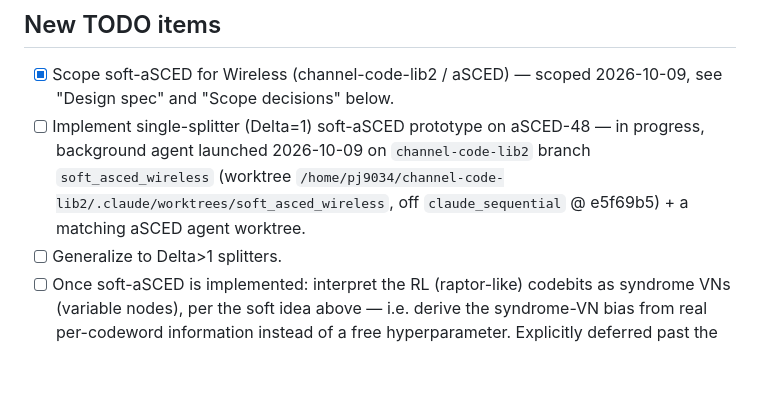
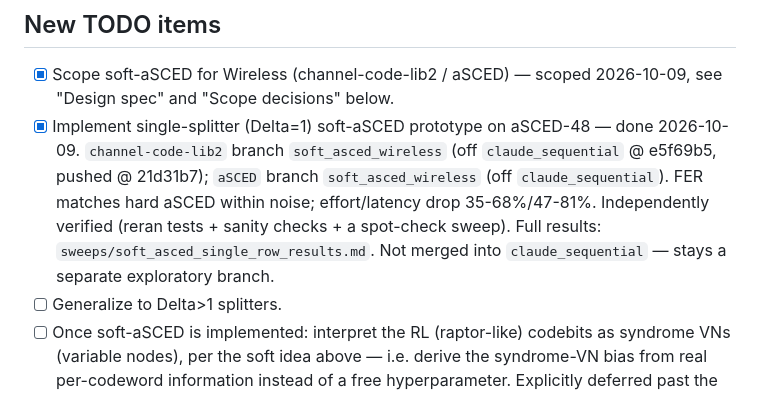
Before and after one commit to kit-cel/aSCED, a Markdown page: sweeps/TODO_soft_asced.md, the part around the change. GitHub-like rendering; blank space fills up the shorter version.

```diff
--- a/sweeps/TODO_soft_asced.md
+++ b/sweeps/TODO_soft_asced.md
@@ -34,11 +34,14 @@ user, for implementation details before starting.
 
 - [x] Scope soft-aSCED for Wireless (channel-code-lib2 / aSCED) — scoped
       2026-10-09, see "Design spec" and "Scope decisions" below.
-- [ ] Implement single-splitter (Delta=1) soft-aSCED prototype on aSCED-48
-      — in progress, background agent launched 2026-10-09 on
-      `channel-code-lib2` branch `soft_asced_wireless` (worktree
-      `/home/pj9034/channel-code-lib2/.claude/worktrees/soft_asced_wireless`,
-      off `claude_sequential` @ e5f69b5) + a matching aSCED agent worktree.
+- [x] Implement single-splitter (Delta=1) soft-aSCED prototype on aSCED-48
+      — done 2026-10-09. `channel-code-lib2` branch `soft_asced_wireless`
+      (off `claude_sequential` @ e5f69b5, pushed @ 21d31b7); `aSCED` branch
+      `soft_asced_wireless` (off `claude_sequential`). FER matches hard
+      aSCED within noise; effort/latency drop 35-68%/47-81%. Independently
+      verified (reran tests + sanity checks + a spot-check sweep). Full
+      results: `sweeps/soft_asced_single_row_results.md`. Not merged into
+      `claude_sequential` — stays a separate exploratory branch.
 - [ ] Generalize to Delta>1 splitters.
 - [ ] Once soft-aSCED is implemented: interpret the RL (raptor-like)
       codebits as syndrome VNs (variable nodes), per the soft idea above —
```
Also changed, not shown: sweeps/STATUS.md (+64 -0 lines).
